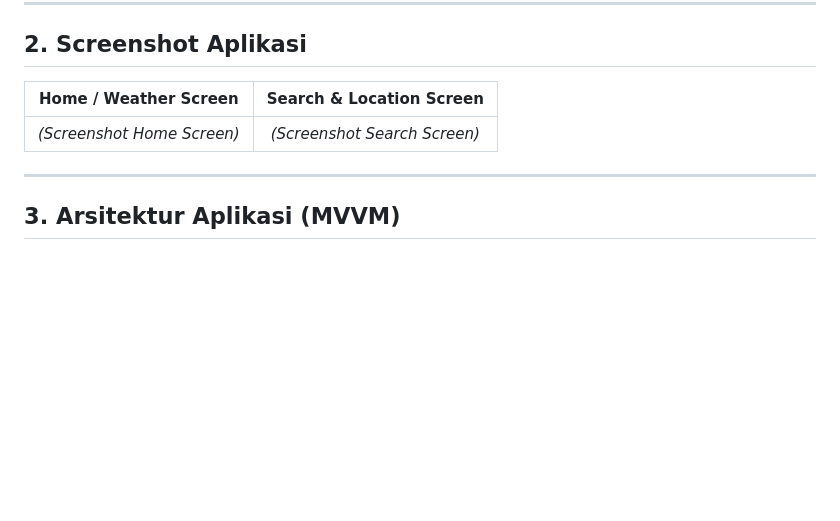
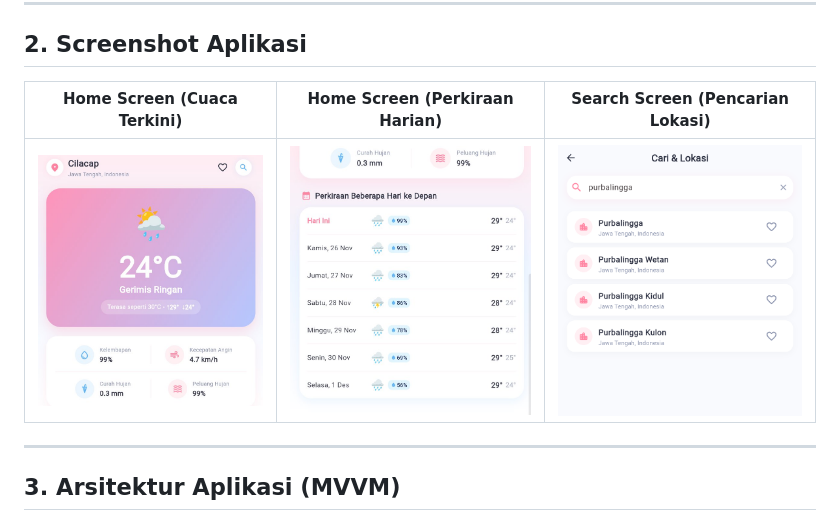
Before and after one commit to noviaaryani/H1D024041-Responsi-Praktikum-Pemrograman-Mobile-Flutter, a Markdown page: README.md, the part around the change. Rendered like a GitHub page; pictures changed too: screenshots/home_screen_1.jpg (added), screenshots/home_screen_2.jpg (added), screenshots/search_screen.png (added); blank space fills up the shorter version.

```diff
--- a/README.md
+++ b/README.md
@@ -14,9 +14,9 @@ Aplikasi pemantau cuaca berbasis Flutter yang menerapkan pola arsitektur Model-V
 
 ## 2. Screenshot Aplikasi
 
-| Home / Weather Screen | Search & Location Screen |
-| :---: | :---: |
-| *(Screenshot Home Screen)* | *(Screenshot Search Screen)* |
+| Home Screen (Cuaca Terkini) | Home Screen (Perkiraan Harian) | Search Screen (Pencarian Lokasi) |
+| :---: | :---: | :---: |
+| ![Home Screen Cuaca Terkini](screenshots/home_screen_1.jpg) | ![Home Screen Perkiraan Harian](screenshots/home_screen_2.jpg) | ![Search Screen](screenshots/search_screen.png) |
 
 ---
 
```
